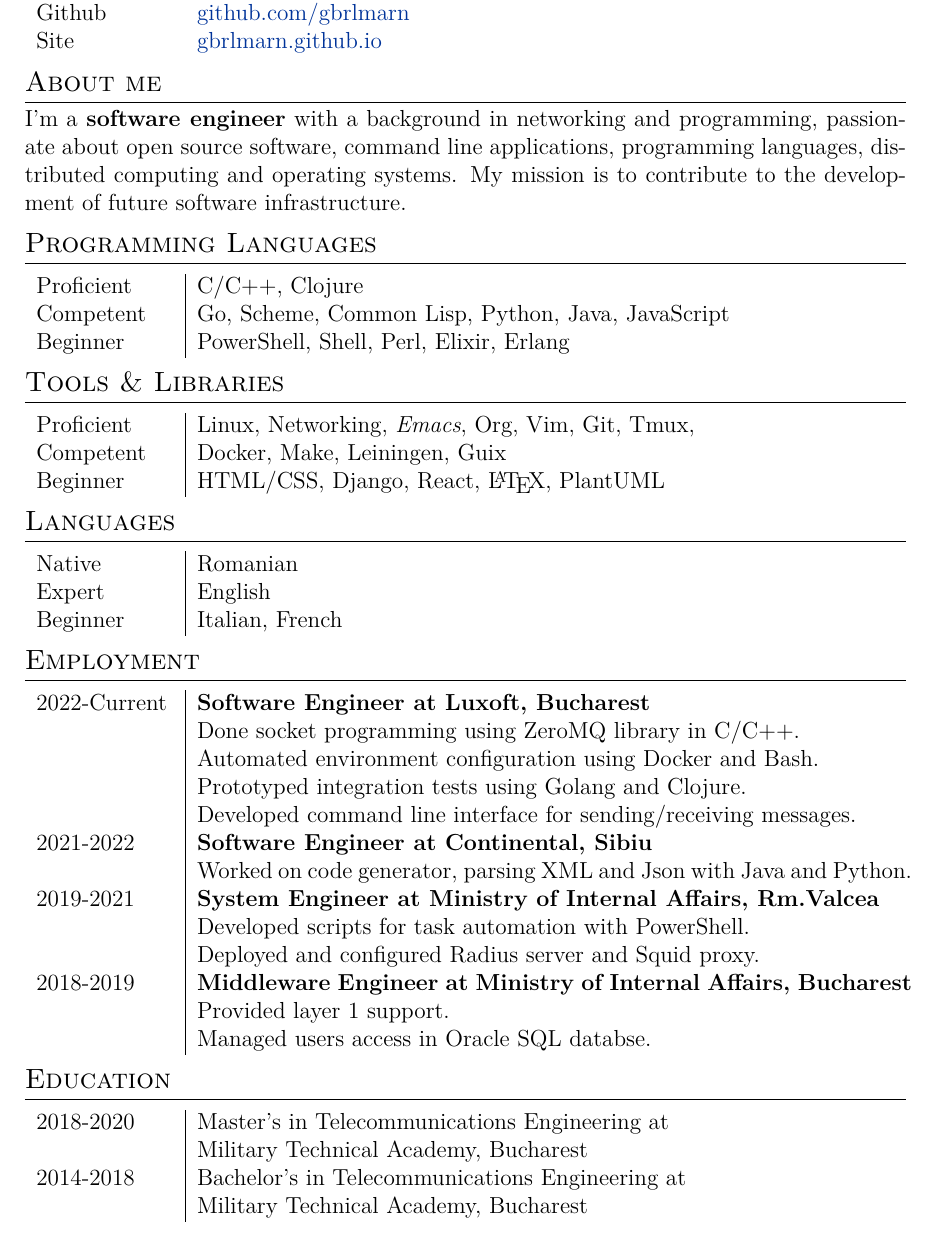
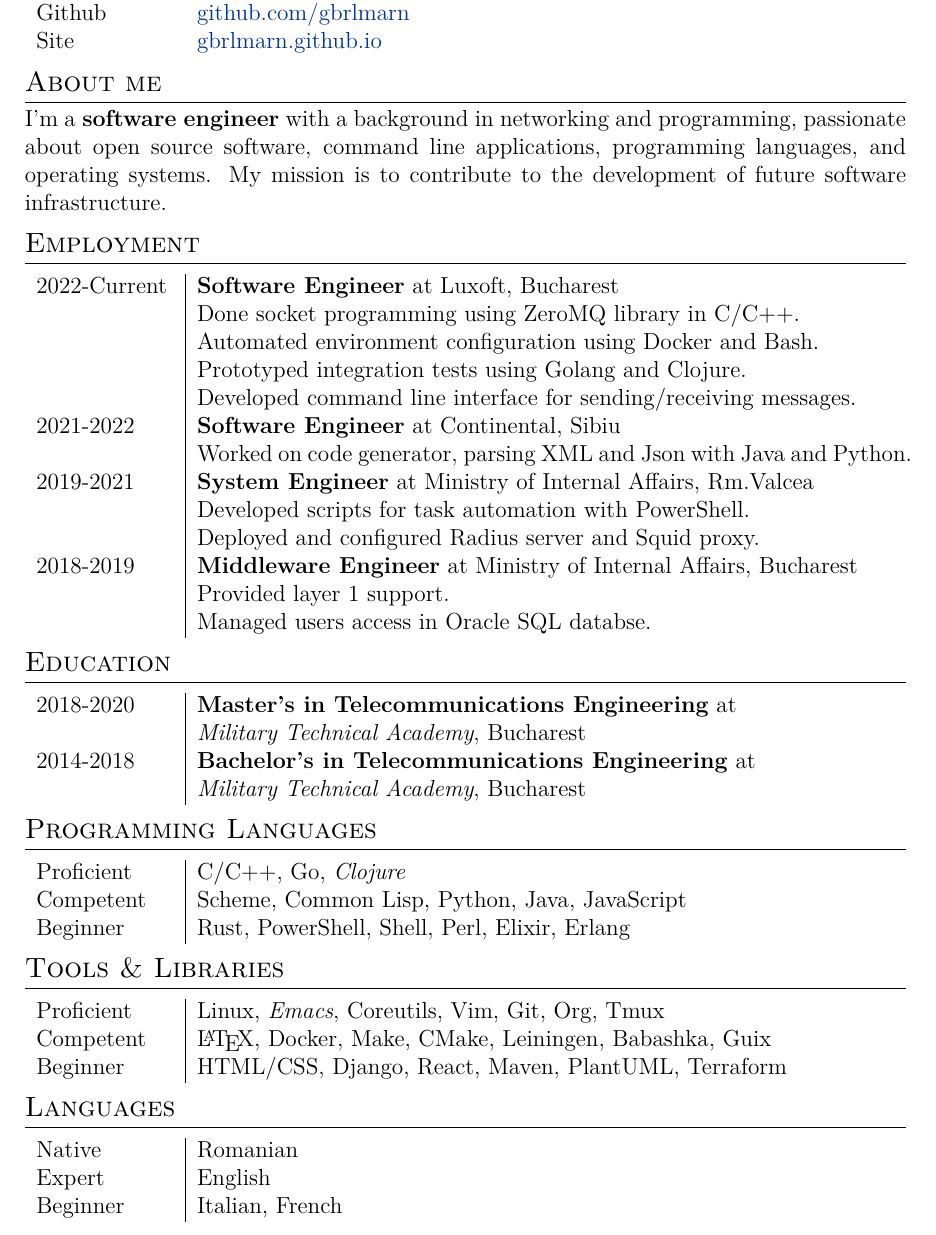
Before and after one commit to gbrlmarn/cv, a LaTeX CV (new/GMarin_CV.tex): part of the page, cut so that both start at the same text. Compiled offline with XeLaTeX.

Commit message:
minor changes to the new org cv

```diff
--- a/new/GMarin_CV.tex
+++ b/new/GMarin_CV.tex
@@ -54,34 +54,64 @@ Site & \href{https://gbrlmarn.github.io}{gbrlmarn.github.io}\\
 \end{tabular}
 \end{center}
 \section*{About me}
-\label{sec:orgd9ee743}
-I'm a \textbf{software engineer} with a background in networking and
-programming, passionate about open source software,
+\label{sec:org1c01ec1}
+I'm a \textbf{software engineer} with a background in networking
+and programming, passionate about open source software,
 command line applications, programming languages,
-distributed computing and operating systems.
+and operating systems.
 My mission is to contribute to the development of future
 software infrastructure.
 
-\section*{Programming Languages}
-\label{sec:orgf85f461}
+\section*{Employment}
+\label{sec:org5137be7}
 \begin{center}
 \begin{tabular}{{p{2.5cm}|p{13cm}}}
-Proficient & C/C++, Clojure\\
-Competent & Go, Scheme, Common Lisp, Python, Java, JavaScript\\
-Beginner & PowerShell, Shell, Perl, Elixir, Erlang\\
+2022-Current & \textbf{Software Engineer} at Luxoft, Bucharest\\
+ & Done socket programming using ZeroMQ library in C/C++.\\
+ & Automated environment configuration using Docker and Bash.\\
+ & Prototyped integration tests using Golang and Clojure.\\
+ & Developed command line interface for sending/receiving messages.\\
+2021-2022 & \textbf{Software Engineer} at Continental, Sibiu\\
+ & Worked on code generator, parsing XML and Json with Java and Python.\\
+2019-2021 & \textbf{System Engineer} at Ministry of Internal Affairs, Rm.Valcea\\
+ & Developed scripts for task automation with PowerShell.\\
+ & Deployed and configured Radius server and Squid proxy.\\
+2018-2019 & \textbf{Middleware Engineer} at Ministry of Internal Affairs, Bucharest\\
+ & Provided layer 1 support.\\
+ & Managed users access in Oracle SQL databse.\\
+\end{tabular}
+\end{center}
+
+\section*{Education}
+\label{sec:orgb4891c9}
+\begin{center}
+\begin{tabular}{{p{2.5cm}|p{13cm}}}
+2018-2020 & \textbf{Master's in Telecommunications Engineering} at\\
+ & \emph{Military Technical Academy}, Bucharest\\
+2014-2018 & \textbf{Bachelor's in Telecommunications Engineering} at\\
+ & \emph{Military Technical Academy}, Bucharest\\
+\end{tabular}
+\end{center}
+\section*{Programming Languages}
+\label{sec:orgc4d39e8}
+\begin{center}
+\begin{tabular}{{p{2.5cm}|p{13cm}}}
+Proficient & C/C++, Go, \emph{Clojure}\\
+Competent & Scheme, Common Lisp, Python, Java, JavaScript\\
+Beginner & Rust, PowerShell, Shell, Perl, Elixir, Erlang\\
 \end{tabular}
 \end{center}
 \section*{Tools \& Libraries}
-\label{sec:orgb96ed6b}
+\label{sec:org00b62d8}
 \begin{center}
 \begin{tabular}{{p{2.5cm}|p{13cm}}}
-Proficient & Linux, Networking, \emph{Emacs}, Org, Vim, Git, Tmux,\\
-Competent & Docker, Make, Leiningen, Guix\\
-Beginner & HTML/CSS, Django, React, \LaTeX{}, PlantUML\\
+Proficient & Linux, \emph{Emacs}, Coreutils, Vim, Git, Org, Tmux\\
+Competent & \LaTeX{}, Docker, Make, CMake, Leiningen, Babashka, Guix\\
+Beginner & HTML/CSS, Django, React, Maven, PlantUML, Terraform\\
 \end{tabular}
 \end{center}
 \section*{Languages}
-\label{sec:org9a5834f}
+\label{sec:org6c1c3ca}
 \begin{center}
 \begin{tabular}{{p{2.5cm}|p{13cm}}}
 Native & Romanian\\
@@ -89,34 +119,4 @@ Expert & English\\
 Beginner & Italian, French\\
 \end{tabular}
 \end{center}
-\section*{Employment}
-\label{sec:org2887d23}
-\begin{center}
-\begin{tabular}{{p{2.5cm}|p{13cm}}}
-2022-Current & \textbf{Software Engineer at Luxoft, Bucharest}\\
- & Done socket programming using ZeroMQ library in C/C++.\\
- & Automated environment configuration using Docker and Bash.\\
- & Prototyped integration tests using Golang and Clojure.\\
- & Developed command line interface for sending/receiving messages.\\
-2021-2022 & \textbf{Software Engineer at Continental, Sibiu}\\
- & Worked on code generator, parsing XML and Json with Java and Python.\\
-2019-2021 & \textbf{System Engineer at Ministry of Internal Affairs, Rm.Valcea}\\
- & Developed scripts for task automation with PowerShell.\\
- & Deployed and configured Radius server and Squid proxy.\\
-2018-2019 & \textbf{Middleware Engineer at Ministry of Internal Affairs, Bucharest}\\
- & Provided layer 1 support.\\
- & Managed users access in Oracle SQL databse.\\
-\end{tabular}
-\end{center}
-
-\section*{Education}
-\label{sec:orgb56f6b3}
-\begin{center}
-\begin{tabular}{{p{2.5cm}|p{13cm}}}
-2018-2020 & Master's in Telecommunications Engineering at\\
- & Military Technical Academy, Bucharest\\
-2014-2018 & Bachelor's in Telecommunications Engineering at\\
- & Military Technical Academy, Bucharest\\
-\end{tabular}
-\end{center}
 \end{document}
```
Also changed, not shown: new/GMarin_CV.pdf, new/GMarin_CV.tex (4 more changed lines), 1 other file.
